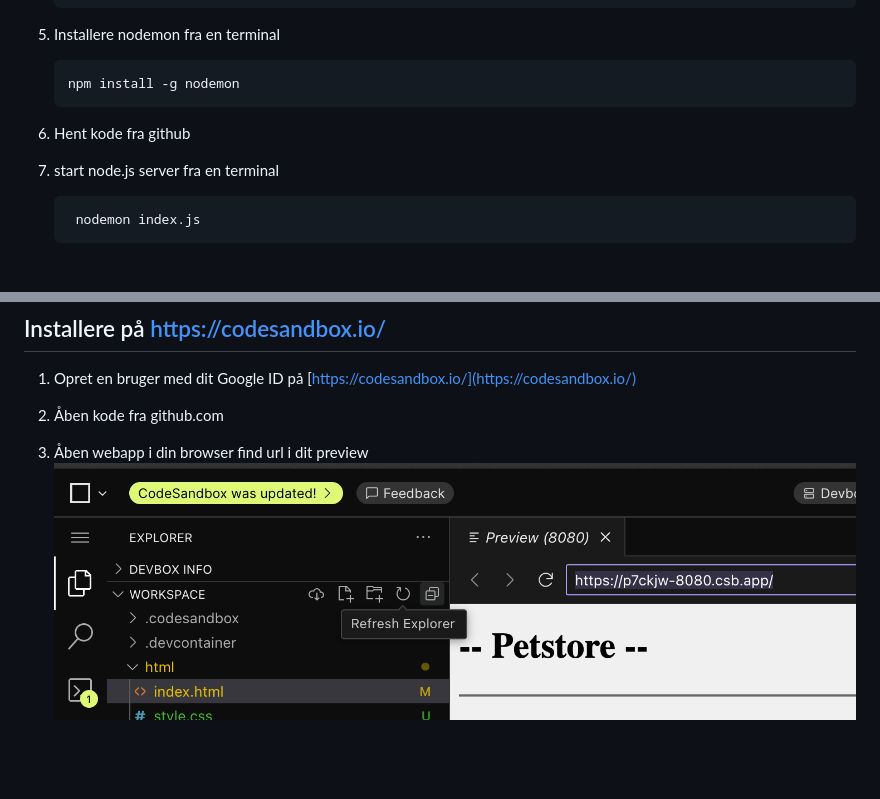
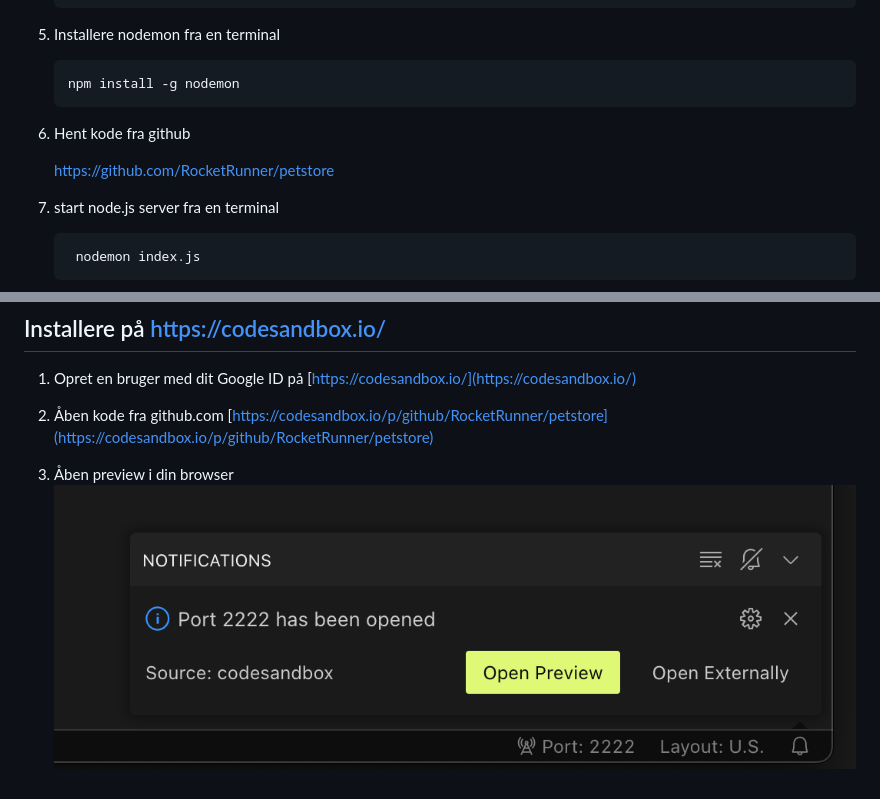
Before and after one commit to RocketRunner/petstore, a Markdown page: README.md, 2 parts joined by grey strips. GitHub-like rendering; pictures changed too: images/preview.png; blank space fills up the shorter version.

````diff
--- a/README.md
+++ b/README.md
@@ -30,6 +30,8 @@
 
 6. Hent kode fra github
 
+   https://github.com/RocketRunner/petstore
+
 7. start node.js server fra en terminal
 
    ```sh
@@ -45,7 +47,7 @@
 1. Opret en bruger med dit Google ID på [https://codesandbox.io/](https://codesandbox.io/)
 
 2. Åben kode fra github.com
+    [https://codesandbox.io/p/github/RocketRunner/petstore](https://codesandbox.io/p/github/RocketRunner/petstore)
 
-3. Åben webapp i din browser
-   find url i dit preview
+3. Åben preview i din browser
    ![alt text](images/preview.png)
````
Also changed, not shown: 1 other file.
